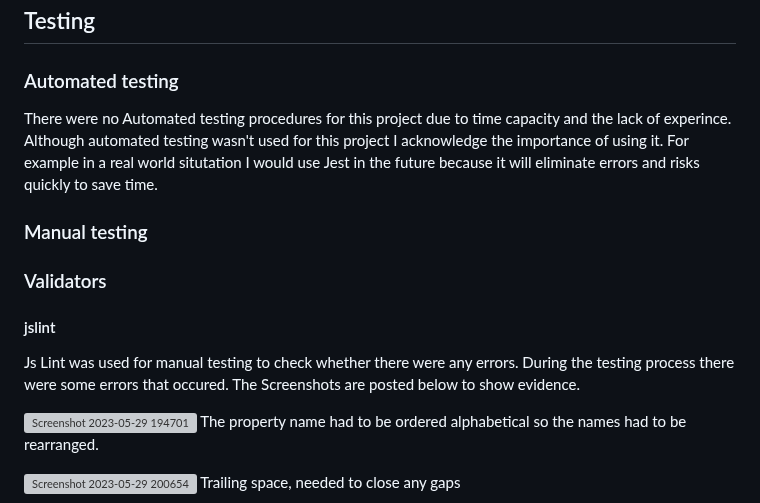
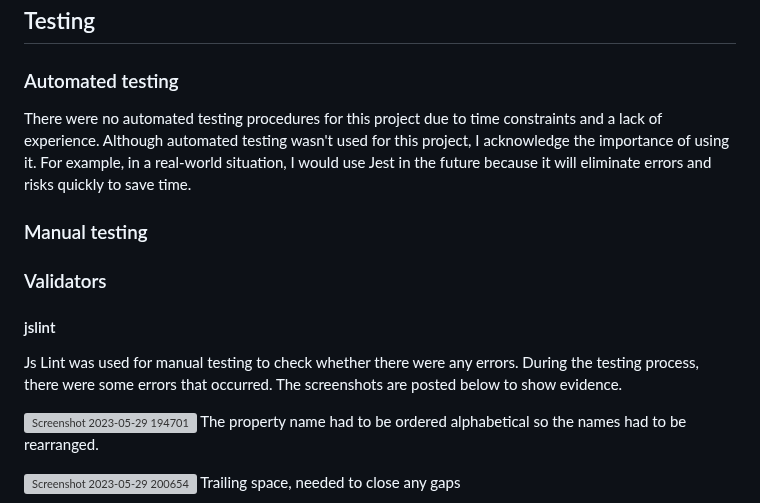
Before and after one commit to A-Gr33n/Milestone-Project-2-, a Markdown page: README.md, the part around one of its changes. Rendered like a GitHub page; grey boxes are pictures that could not be loaded.

```diff
--- a/README.md
+++ b/README.md
@@ -71,11 +71,11 @@ As a site owner this should be a website that anyone can enjoy and return to.
 ---
 ## Testing
 ### Automated testing
- There were no Automated testing procedures for this project due to time capacity and the lack of experince. Although automated testing wasn't used for this project I acknowledge the importance of using it. For example in a real world situtation I would use Jest in the future because it will eliminate errors and risks quickly to save time.
+ There were no automated testing procedures for this project due to time constraints and a lack of experience. Although automated testing wasn't used for this project, I acknowledge the importance of using it. For example, in a real-world situation, I would use Jest in the future because it will eliminate errors and risks quickly to save time.
 ### Manual testing
  ### Validators
  #### jslint
- Js Lint was used for manual testing to check whether there were any errors. During the testing process there were some errors that occured. The Screenshots are posted below to show evidence.
+ Js Lint was used for manual testing to check whether there were any errors. During the testing process, there were some errors that occurred. The screenshots are posted below to show evidence.
 
  ![Screenshot 2023-05-29 194701](https://github.com/A-Gr33n/Milestone-Project-2-/assets/120597058/202650e7-7a27-4445-b6e0-d3c3d31aba70)
    The property name had to be ordered alphabetical so the names had to be rearranged.
```
Also changed, not shown: other parts of README.md (+16 -16 lines).
